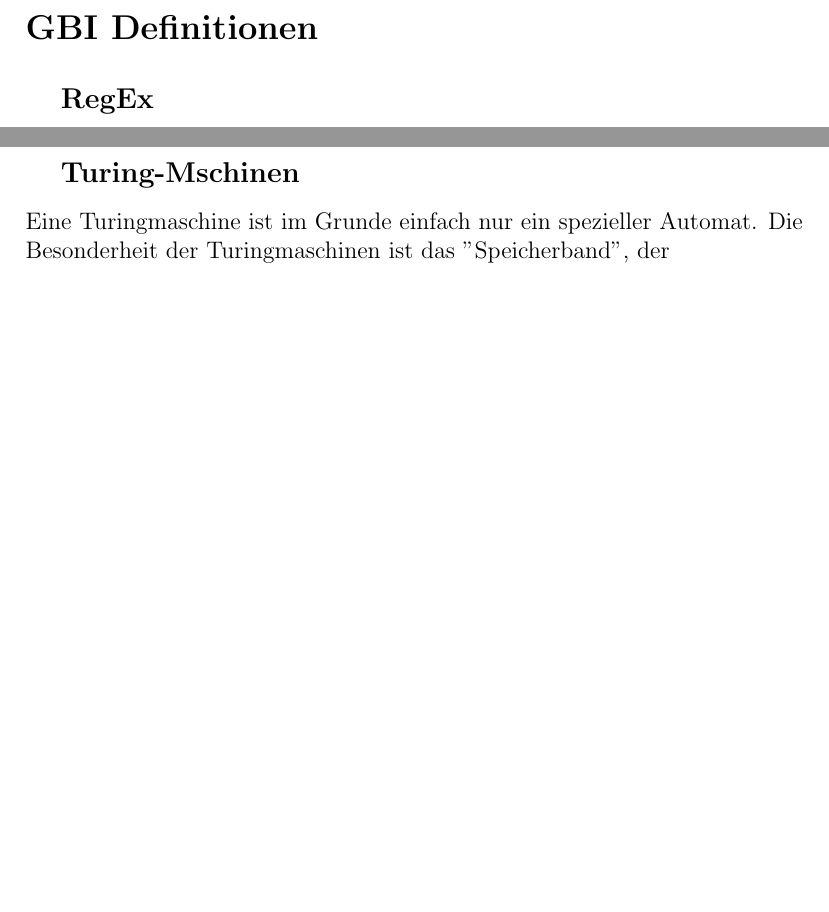
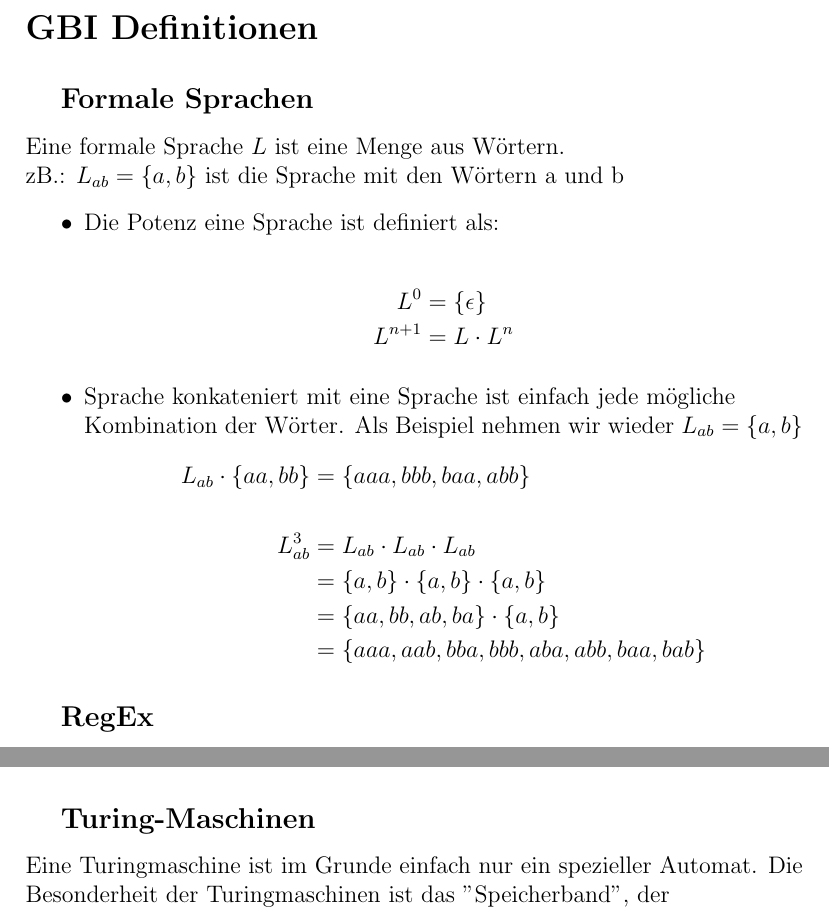
Before and after one commit to Nirusu99/examprep_info_1, a LaTeX document (gbi/GBI_def.tex): two parts of pages 1 and 5 of 6, joined at a grey line, cut so that both start at the same text, the shorter picture padded with empty space. Compiled offline with pdfLaTeX.

Commit message:
Added Formale Sprachen at the beginning

```diff
--- a/gbi/GBI_def.tex
+++ b/gbi/GBI_def.tex
@@ -8,6 +8,27 @@
 
 \begin{document}
 \paragraph{\Large GBI Definitionen}
+\large\subparagraph{\large Formale Sprachen}
+\normalsize
+\begin{flushleft}
+    Eine formale Sprache $L$ ist eine Menge aus Wörtern. \\
+    zB.: $L_{ab} = \{a,b\}$ ist die Sprache mit den Wörtern a und b
+    \begin{itemize}
+        \item Die Potenz eine Sprache ist definiert als: \\
+        \begin{align*}
+            L^0 &= \{\epsilon\} \\
+            L^{n + 1} &= L \cdot L^n
+        \end{align*}
+        \item Sprache konkateniert mit eine Sprache ist einfach jede mögliche Kombination der Wörter. Als Beispiel nehmen wir wieder $L_{ab} = \{a,b\}$
+        \begin{align*}
+            L_{ab} \cdot \{aa,bb\} &= \{aaa,bbb,baa,abb\} \\ \\
+            L_{ab}^3 &= L_{ab} \cdot L_{ab} \cdot L_{ab} \\
+            &= \{a,b\} \cdot \{a,b\} \cdot \{a,b\} \\
+            &= \{aa,bb,ab,ba\} \cdot \{a,b\} \\
+            &= \{aaa,aab,bba,bbb,aba,abb,baa,bab\}
+        \end{align*}
+    \end{itemize}
+\end{flushleft}
 \large\subparagraph{\large RegEx}
 \normalsize
 \begin{flushleft}
```
Also changed, not shown: gbi/GBI_def.pdf, gbi/GBI_def.tex (5 more changed lines).
